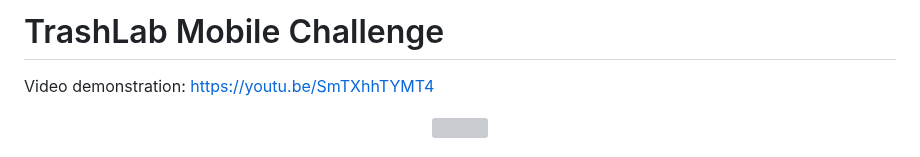
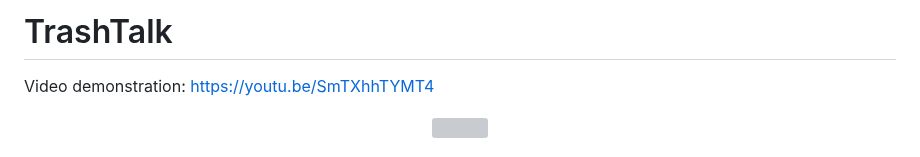
Before and after one commit to matpandino/trashtalk-chat-app, a Markdown page: README.md, the part around the change. GitHub-like rendering; grey boxes are pictures that could not be loaded.

```diff
--- a/README.md
+++ b/README.md
@@ -1,4 +1,4 @@
-# TrashLab Mobile Challenge
+# TrashTalk
 
 Video demonstration: [https://youtu.be/SmTXhhTYMT4](https://youtu.be/oiEtJt-uRSU)
 <p align="center">
```
